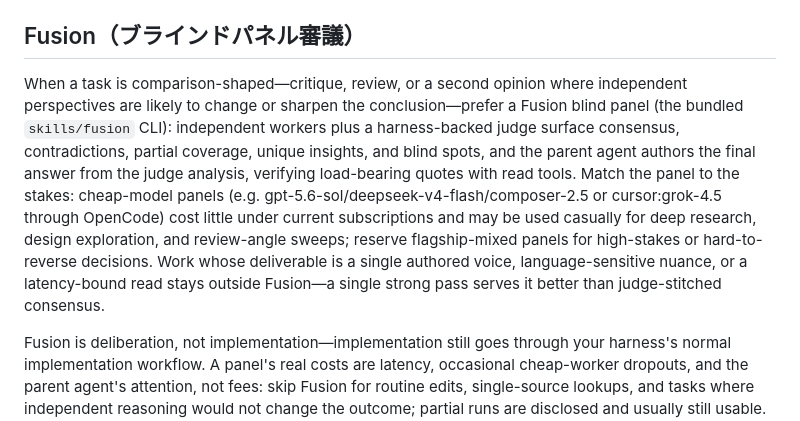
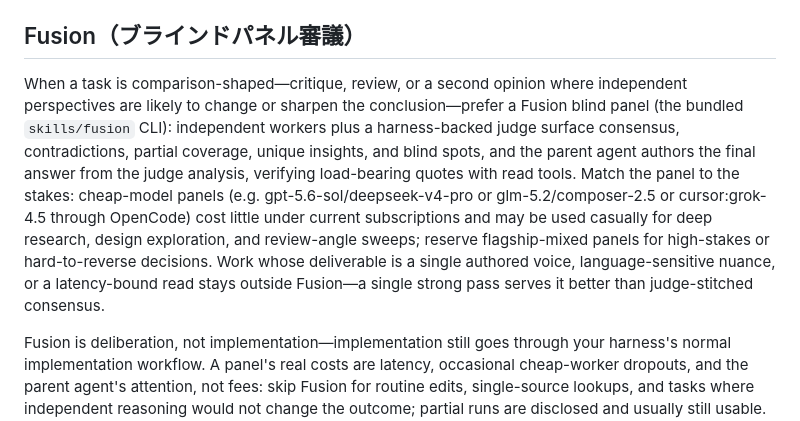
Before and after one commit to yamatakeru/dogdb, a Markdown page: AGENTS.md, the part around the change. GitHub-like rendering.

Commit message:
docs: Fusion向けモデル候補を更新

```diff
--- a/AGENTS.md
+++ b/AGENTS.md
@@ -29,6 +29,6 @@
 
 ## Fusion（ブラインドパネル審議）
 
-When a task is comparison-shaped—critique, review, or a second opinion where independent perspectives are likely to change or sharpen the conclusion—prefer a Fusion blind panel (the bundled `skills/fusion` CLI): independent workers plus a harness-backed judge surface consensus, contradictions, partial coverage, unique insights, and blind spots, and the parent agent authors the final answer from the judge analysis, verifying load-bearing quotes with read tools. Match the panel to the stakes: cheap-model panels (e.g. gpt-5.6-sol/deepseek-v4-flash/composer-2.5 or cursor:grok-4.5 through OpenCode) cost little under current subscriptions and may be used casually for deep research, design exploration, and review-angle sweeps; reserve flagship-mixed panels for high-stakes or hard-to-reverse decisions. Work whose deliverable is a single authored voice, language-sensitive nuance, or a latency-bound read stays outside Fusion—a single strong pass serves it better than judge-stitched consensus.
+When a task is comparison-shaped—critique, review, or a second opinion where independent perspectives are likely to change or sharpen the conclusion—prefer a Fusion blind panel (the bundled `skills/fusion` CLI): independent workers plus a harness-backed judge surface consensus, contradictions, partial coverage, unique insights, and blind spots, and the parent agent authors the final answer from the judge analysis, verifying load-bearing quotes with read tools. Match the panel to the stakes: cheap-model panels (e.g. gpt-5.6-sol/deepseek-v4-pro or glm-5.2/composer-2.5 or cursor:grok-4.5 through OpenCode) cost little under current subscriptions and may be used casually for deep research, design exploration, and review-angle sweeps; reserve flagship-mixed panels for high-stakes or hard-to-reverse decisions. Work whose deliverable is a single authored voice, language-sensitive nuance, or a latency-bound read stays outside Fusion—a single strong pass serves it better than judge-stitched consensus.
 
 Fusion is deliberation, not implementation—implementation still goes through your harness's normal implementation workflow. A panel's real costs are latency, occasional cheap-worker dropouts, and the parent agent's attention, not fees: skip Fusion for routine edits, single-source lookups, and tasks where independent reasoning would not change the outcome; partial runs are disclosed and usually still usable. While the skill is developed in parallel with real use, run panels with `--record` so live artifacts feed the compliance-evidence and judge-quality milestones.
```
